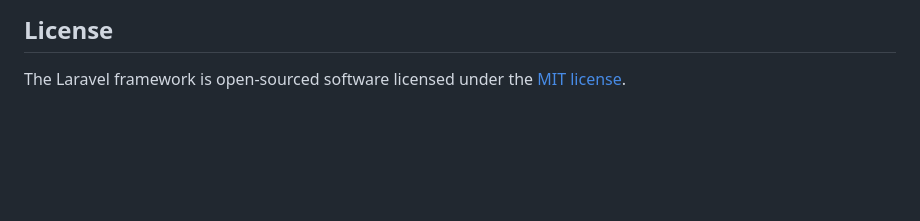
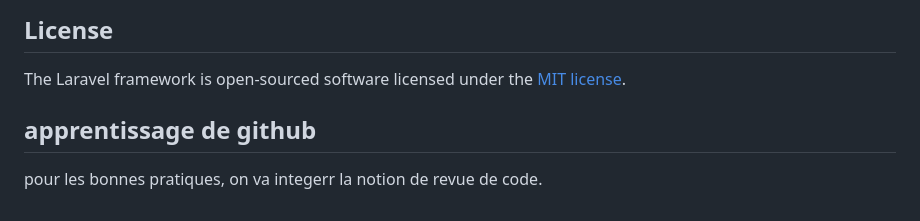
Before and after one commit to aboudoulaye/rapportsigl, a Markdown page: README.md, the part around the change. Drawn GitHub-style; blank space fills up the shorter version.

Commit message:
explication du workflow de review

```diff
--- a/README.md
+++ b/README.md
@@ -64,3 +64,6 @@ If you discover a security vulnerability within Laravel, please send an e-mail t
 ## License
 
 The Laravel framework is open-sourced software licensed under the [MIT license](https://opensource.org/licenses/MIT).
+
+## apprentissage de github
+pour les bonnes pratiques, on va integerr la notion de revue de code.
```
